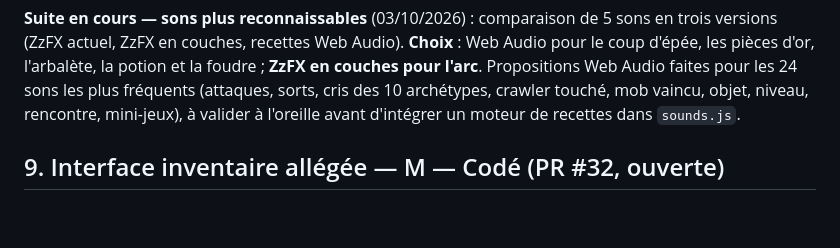
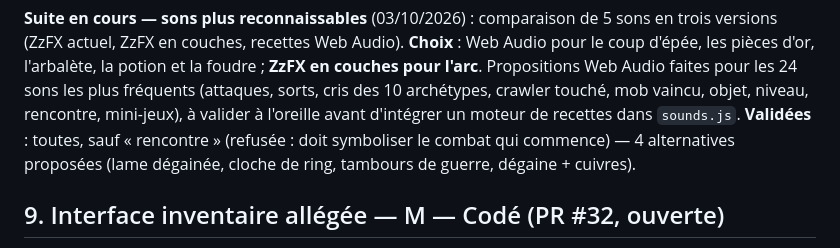
Before and after one commit to maximegardere-beep/Crawler, a Markdown page: CHANTIERS.md, the part around the change. Rendered like a GitHub page; blank space fills up the shorter version.

Commit message:
Chantier 8 (sons) : propositions Web Audio validées, alternatives pour la rencontre
Co-Authored-By: Claude Opus 5.5 <noreply@anthropic.com>
Claude-Session: https://claude.ai/code/session_011GSt3ujynvg26CnWRYmNeg

```diff
--- a/CHANTIERS.md
+++ b/CHANTIERS.md
@@ -399,7 +399,9 @@ d'attente), voix du présentateur (piques et réactions DeathWatch, succès, éc
 ZzFX en couches, recettes Web Audio). **Choix** : Web Audio pour le coup d'épée, les pièces d'or, l'arbalète, la potion
 et la foudre ; **ZzFX en couches pour l'arc**. Propositions Web Audio faites pour les 24 sons les plus fréquents
 (attaques, sorts, cris des 10 archétypes, crawler touché, mob vaincu, objet, niveau, rencontre, mini-jeux), à valider
-à l'oreille avant d'intégrer un moteur de recettes dans `sounds.js`.
+à l'oreille avant d'intégrer un moteur de recettes dans `sounds.js`. **Validées** : toutes, sauf « rencontre » (refusée :
+doit symboliser le combat qui commence) — 4 alternatives proposées (lame dégainée, cloche de ring, tambours de guerre,
+dégaine + cuivres).
 
 ## 9. Interface inventaire allégée — M — Codé (PR #32, ouverte)
 
```
